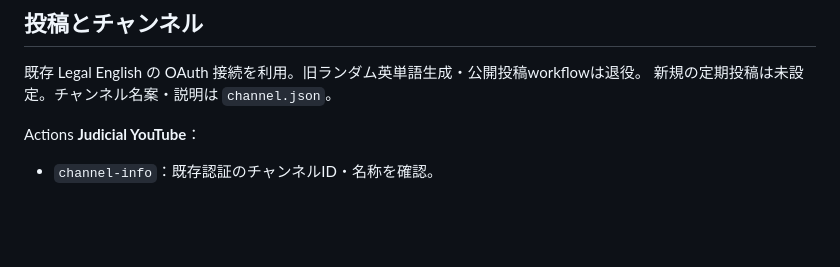
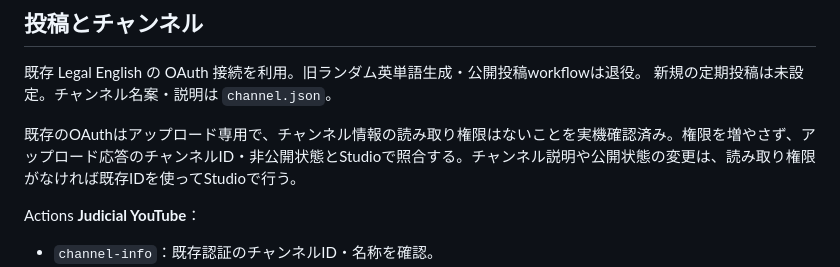
Before and after one commit to nomuonji/legal-english, a Markdown page: README.md, the part around the change. Rendered like a GitHub page; blank space fills up the shorter version.

Commit message:
Document verified upload-only OAuth and Studio publishing route

```diff
--- a/README.md
+++ b/README.md
@@ -66,6 +66,8 @@ PRを作ると Actions **Judicial Memory** が音声付きMP4・各場面画像
 既存 Legal English の OAuth 接続を利用。旧ランダム英単語生成・公開投稿workflowは退役。
 新規の定期投稿は未設定。チャンネル名案・説明は `channel.json`。
 
+既存のOAuthはアップロード専用で、チャンネル情報の読み取り権限はないことを実機確認済み。権限を増やさず、アップロード応答のチャンネルID・非公開状態とStudioで照合する。チャンネル説明や公開状態の変更は、読み取り権限がなければ既存IDを使ってStudioで行う。
+
 Actions **Judicial YouTube**：
 
 - `channel-info`：既存認証のチャンネルID・名称を確認。
```
